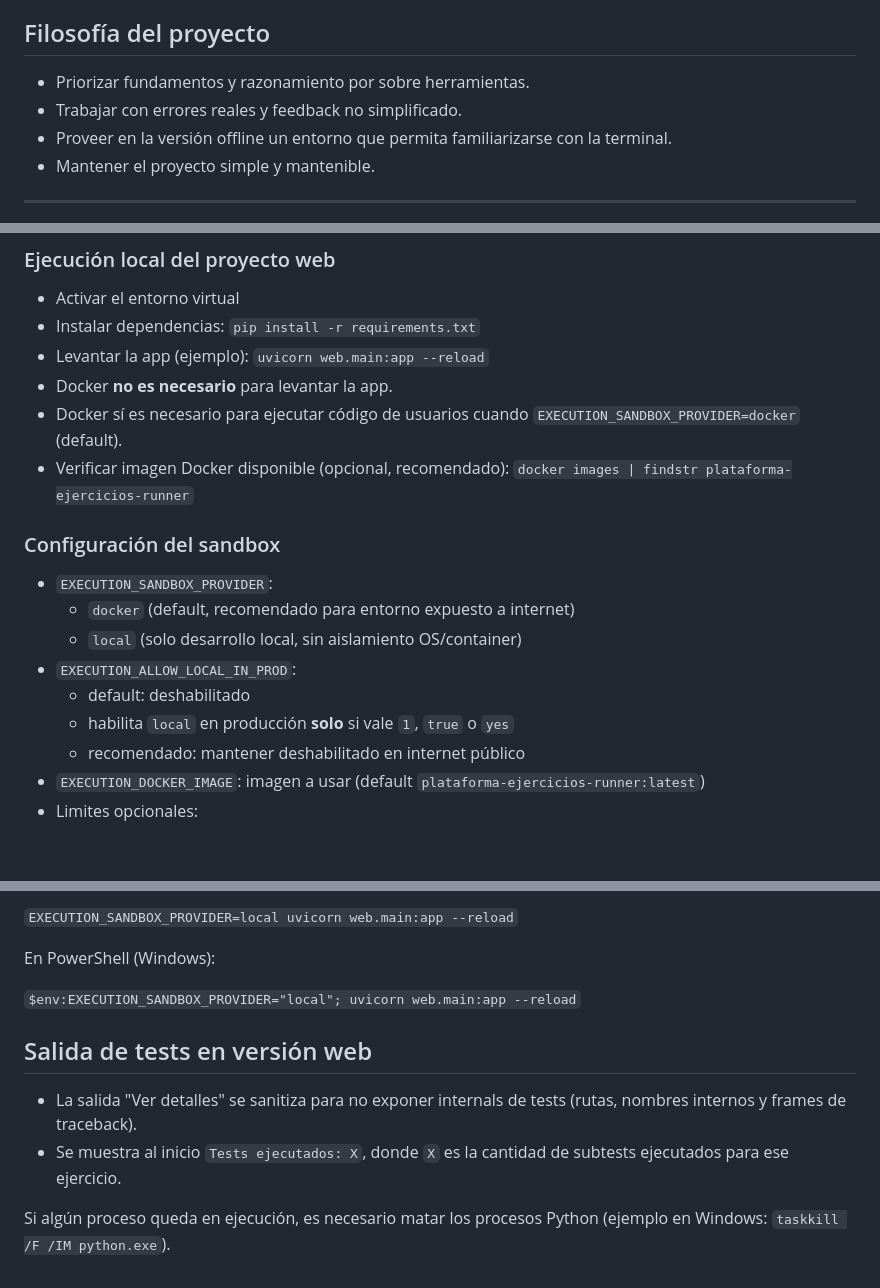
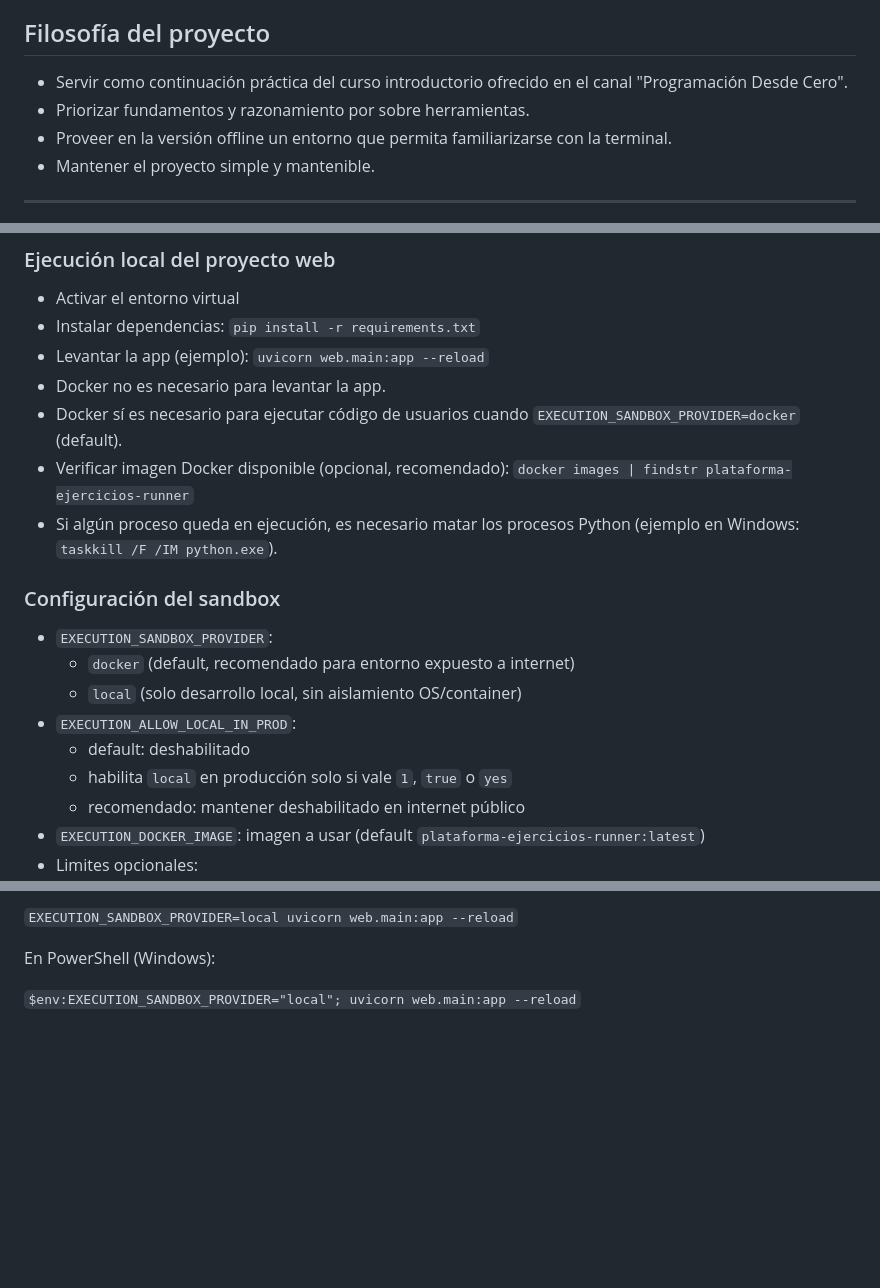
Before and after one commit to patr1c1a/plataforma-practica-interactiva, a Markdown page: README.md, 3 parts joined by grey strips. Drawn GitHub-style; blank space fills up the shorter version.

```diff
--- a/README.md
+++ b/README.md
@@ -11,8 +11,8 @@ El foco del proyecto está puesto en el razonamiento algorítmico, la lectura de
 
 ## Filosofía del proyecto
 
+- Servir como continuación práctica del curso introductorio ofrecido en el canal "Programación Desde Cero".
 - Priorizar fundamentos y razonamiento por sobre herramientas.
-- Trabajar con errores reales y feedback no simplificado.
 - Proveer en la versión offline un entorno que permita familiarizarse con la terminal.
 - Mantener el proyecto simple y mantenible.
 
@@ -200,9 +210,10 @@ Solo se deberá volver a correr este comando si se modifica web/sandbox_runner/D
 - Activar el entorno virtual
 - Instalar dependencias: `pip install -r requirements.txt`
 - Levantar la app (ejemplo): `uvicorn web.main:app --reload`
-- Docker **no es necesario** para levantar la app.
+- Docker no es necesario para levantar la app.
 - Docker sí es necesario para ejecutar código de usuarios cuando `EXECUTION_SANDBOX_PROVIDER=docker` (default).
 - Verificar imagen Docker disponible (opcional, recomendado): `docker images | findstr plataforma-ejercicios-runner`
+- Si algún proceso queda en ejecución, es necesario matar los procesos Python (ejemplo en Windows: `taskkill /F /IM python.exe`).
 
 ### Configuración del sandbox
 
@@ -211,7 +222,7 @@ Solo se deberá volver a correr este comando si se modifica web/sandbox_runner/D
   - `local` (solo desarrollo local, sin aislamiento OS/container)
 - `EXECUTION_ALLOW_LOCAL_IN_PROD`:
   - default: deshabilitado
-  - habilita `local` en producción **solo** si vale `1`, `true` o `yes`
+  - habilita `local` en producción solo si vale `1`, `true` o `yes`
   - recomendado: mantener deshabilitado en internet público
 - `EXECUTION_DOCKER_IMAGE`: imagen a usar (default `plataforma-ejercicios-runner:latest`)
 - Limites opcionales:
@@ -238,10 +249,3 @@ Correr sin Docker solo en local:
 En PowerShell (Windows):
 
 `$env:EXECUTION_SANDBOX_PROVIDER="local"; uvicorn web.main:app --reload`
-
-## Salida de tests en versión web
-
-- La salida "Ver detalles" se sanitiza para no exponer internals de tests (rutas, nombres internos y frames de traceback).
-- Se muestra al inicio `Tests ejecutados: X`, donde `X` es la cantidad de subtests ejecutados para ese ejercicio.
-
-Si algún proceso queda en ejecución, es necesario matar los procesos Python (ejemplo en Windows: `taskkill /F /IM python.exe`).
```
Also changed, not shown: other parts of README.md (+50 -40 lines), 2 other files.
